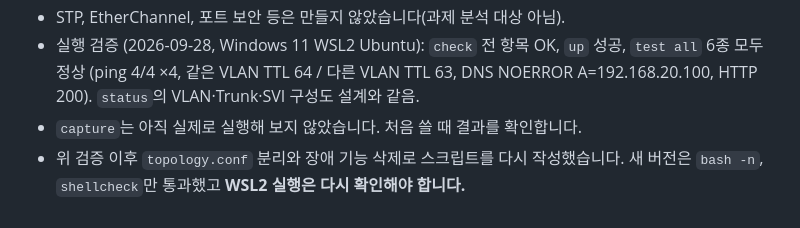
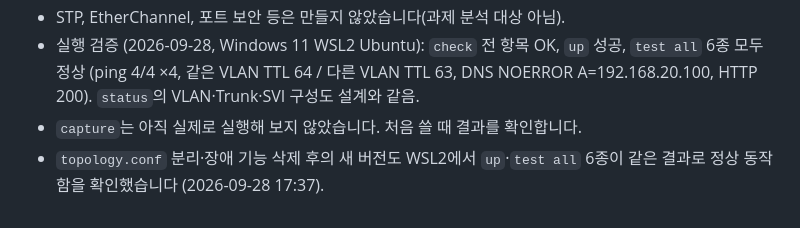
Before and after one commit to Sesac-2-2/Sesac-packet-lab, a Markdown page: 02_packet_capture/lab_env/README.md, the part around the change. Drawn GitHub-style.

Commit message:
docs(lab_env): 새 버전 WSL2 실행 확인 결과 기록
Co-Authored-By: Claude Opus 5.5 <noreply@anthropic.com>
Claude-Session: https://claude.ai/code/session_0125kgCBoWXWvRxrH7K655Px

```diff
--- a/02_packet_capture/lab_env/README.md
+++ b/02_packet_capture/lab_env/README.md
@@ -137,4 +137,4 @@ sudo ./lab.sh capture stop all
 - 실행 검증 (2026-09-28, Windows 11 WSL2 Ubuntu): `check` 전 항목 OK, `up` 성공, `test all` 6종 모두 정상
   (ping 4/4 ×4, 같은 VLAN TTL 64 / 다른 VLAN TTL 63, DNS NOERROR A=192.168.20.100, HTTP 200). `status`의 VLAN·Trunk·SVI 구성도 설계와 같음.
 - `capture`는 아직 실제로 실행해 보지 않았습니다. 처음 쓸 때 결과를 확인합니다.
-- 위 검증 이후 `topology.conf` 분리와 장애 기능 삭제로 스크립트를 다시 작성했습니다. 새 버전은 `bash -n`, `shellcheck`만 통과했고 **WSL2 실행은 다시 확인해야 합니다.**
+- `topology.conf` 분리·장애 기능 삭제 후의 새 버전도 WSL2에서 `up`·`test all` 6종이 같은 결과로 정상 동작함을 확인했습니다 (2026-09-28 17:37).
```
